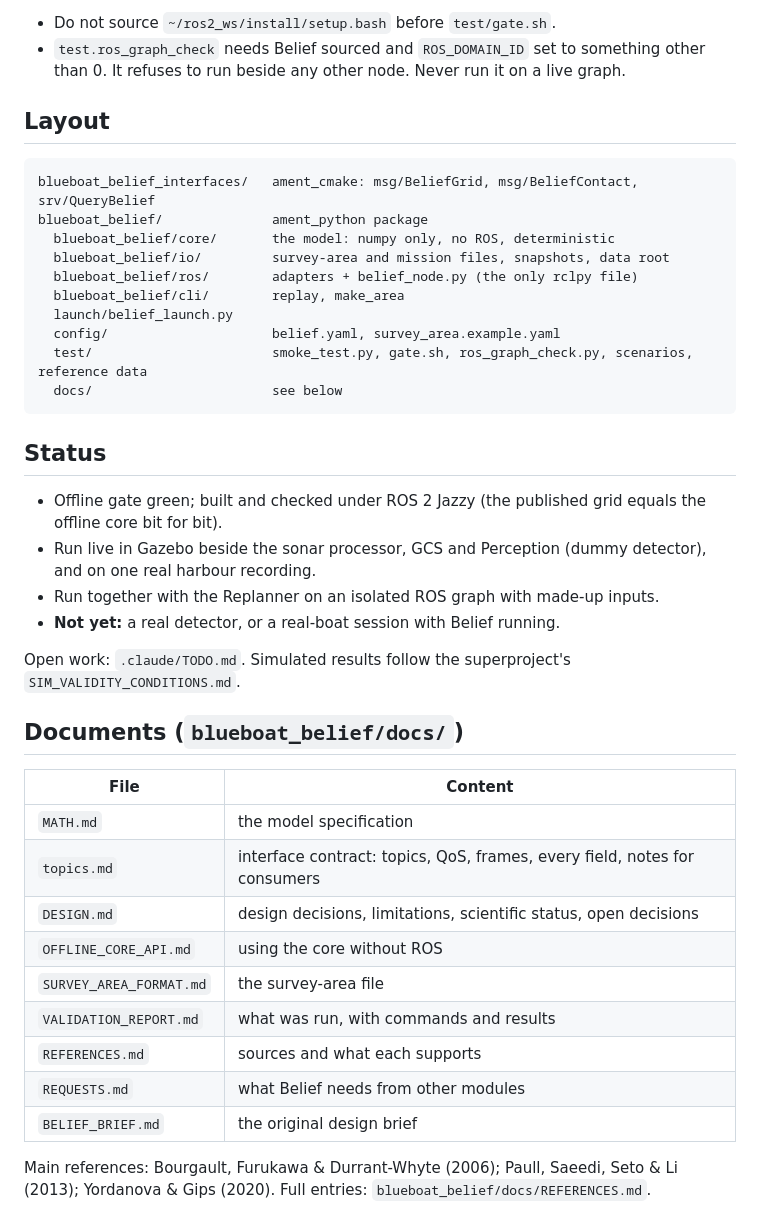
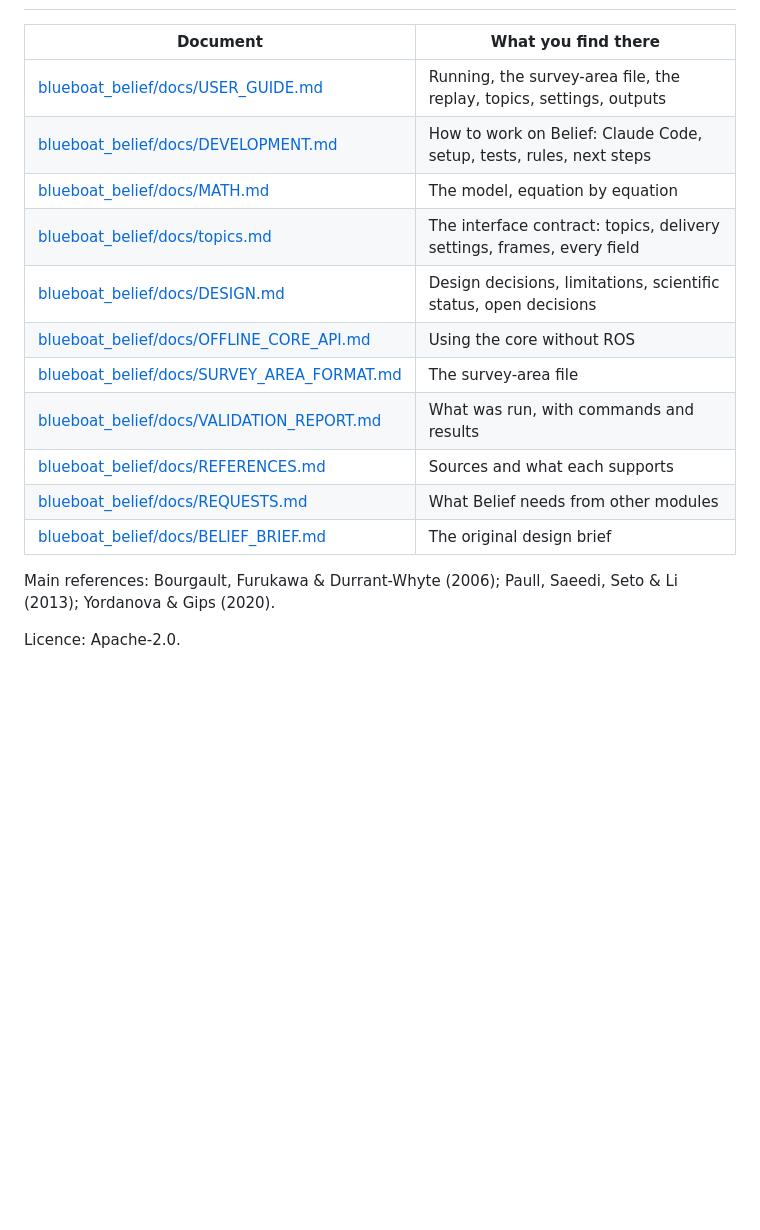
Before and after one commit to Kyyrron/BlueBoat-Belief, a Markdown page: README.md, the part around one of its changes. Drawn GitHub-style; blank space fills up the shorter version.

````diff
--- a/README.md
+++ b/README.md
@@ -158,47 +120,18 @@ test/gate.sh                                   # offline gate, no ROS; venv and
-- Do not source `~/ros2_ws/install/setup.bash` before `test/gate.sh`.
-- `test.ros_graph_check` needs Belief sourced and `ROS_DOMAIN_ID` set to something other
-  than 0. It refuses to run beside any other node. Never run it on a live graph.
-
-## Layout
-
-```
-blueboat_belief_interfaces/   ament_cmake: msg/BeliefGrid, msg/BeliefContact, srv/QueryBelief
-blueboat_belief/              ament_python package
-  blueboat_belief/core/       the model: numpy only, no ROS, deterministic
-  blueboat_belief/io/         survey-area and mission files, snapshots, data root
-  blueboat_belief/ros/        adapters + belief_node.py (the only rclpy file)
-  blueboat_belief/cli/        replay, make_area
-  launch/belief_launch.py
-  config/                     belief.yaml, survey_area.example.yaml
-  test/                       smoke_test.py, gate.sh, ros_graph_check.py, scenarios, reference data
-  docs/                       see below
-```
-
-## Status
-
-- Offline gate green; built and checked under ROS 2 Jazzy (the published grid equals the
-  offline core bit for bit).
-- Run live in Gazebo beside the sonar processor, GCS and Perception (dummy detector), and on one
-  real harbour recording.
-- Run together with the Replanner on an isolated ROS graph with made-up inputs.
-- **Not yet:** a real detector, or a real-boat session with Belief running.
-
-Open work: `.claude/TODO.md`. Simulated results follow the superproject's
-`SIM_VALIDITY_CONDITIONS.md`.
-
-## Documents (`blueboat_belief/docs/`)
-
-| File | Content |
+| Document | What you find there |
 |---|---|
-| `MATH.md` | the model specification |
-| `topics.md` | interface contract: topics, QoS, frames, every field, notes for consumers |
-| `DESIGN.md` | design decisions, limitations, scientific status, open decisions |
-| `OFFLINE_CORE_API.md` | using the core without ROS |
-| `SURVEY_AREA_FORMAT.md` | the survey-area file |
-| `VALIDATION_REPORT.md` | what was run, with commands and results |
-| `REFERENCES.md` | sources and what each supports |
-| `REQUESTS.md` | what Belief needs from other modules |
-| `BELIEF_BRIEF.md` | the original design brief |
+| [blueboat_belief/docs/USER_GUIDE.md](blueboat_belief/docs/USER_GUIDE.md) | Running, the survey-area file, the replay, topics, settings, outputs |
+| [blueboat_belief/docs/DEVELOPMENT.md](blueboat_belief/docs/DEVELOPMENT.md) | How to work on Belief: Claude Code, setup, tests, rules, next steps |
+| [blueboat_belief/docs/MATH.md](blueboat_belief/docs/MATH.md) | The model, equation by equation |
+| [blueboat_belief/docs/topics.md](blueboat_belief/docs/topics.md) | The interface contract: topics, delivery settings, frames, every field |
+| [blueboat_belief/docs/DESIGN.md](blueboat_belief/docs/DESIGN.md) | Design decisions, limitations, scientific status, open decisions |
+| [blueboat_belief/docs/OFFLINE_CORE_API.md](blueboat_belief/docs/OFFLINE_CORE_API.md) | Using the core without ROS |
+| [blueboat_belief/docs/SURVEY_AREA_FORMAT.md](blueboat_belief/docs/SURVEY_AREA_FORMAT.md) | The survey-area file |
+| [blueboat_belief/docs/VALIDATION_REPORT.md](blueboat_belief/docs/VALIDATION_REPORT.md) | What was run, with commands and results |
+| [blueboat_belief/docs/REFERENCES.md](blueboat_belief/docs/REFERENCES.md) | Sources and what each supports |
+| [blueboat_belief/docs/REQUESTS.md](blueboat_belief/docs/REQUESTS.md) | What Belief needs from other modules |
+| [blueboat_belief/docs/BELIEF_BRIEF.md](blueboat_belief/docs/BELIEF_BRIEF.md) | The original design brief |
 
 Main references: Bourgault, Furukawa & Durrant-Whyte (2006); Paull, Saeedi, Seto & Li (2013);
-Yordanova & Gips (2020). Full entries: `blueboat_belief/docs/REFERENCES.md`.
+Yordanova & Gips (2020).
+
+Licence: Apache-2.0.
````
Also changed, not shown: other parts of README.md (+92 -130 lines), .claude/CLAUDE.md (+1 -1 lines), blueboat_belief/docs/DEVELOPMENT.md (added, +97 -0 lines), blueboat_belief/docs/USER_GUIDE.md (added, +119 -0 lines), blueboat_belief/docs/img/belief_map_example.png (added).
